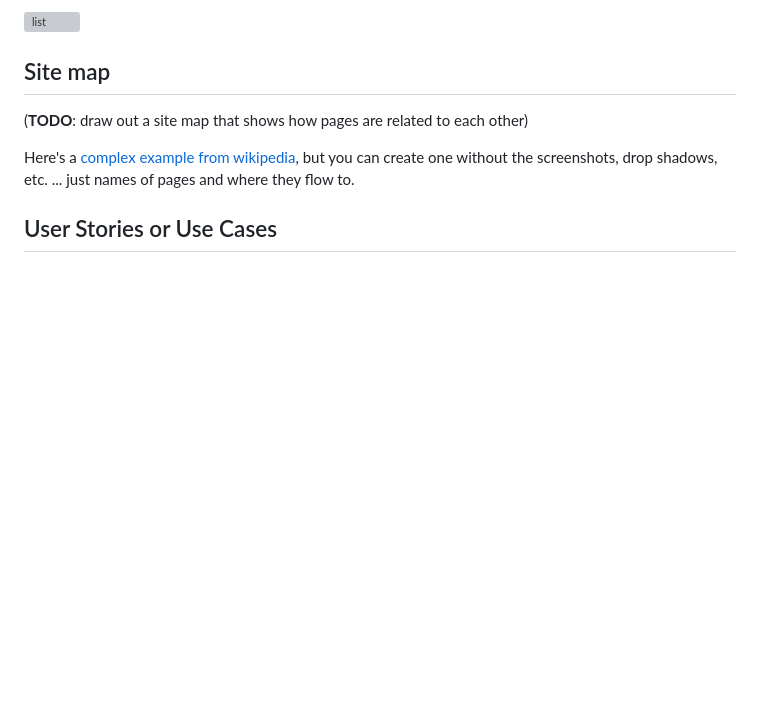
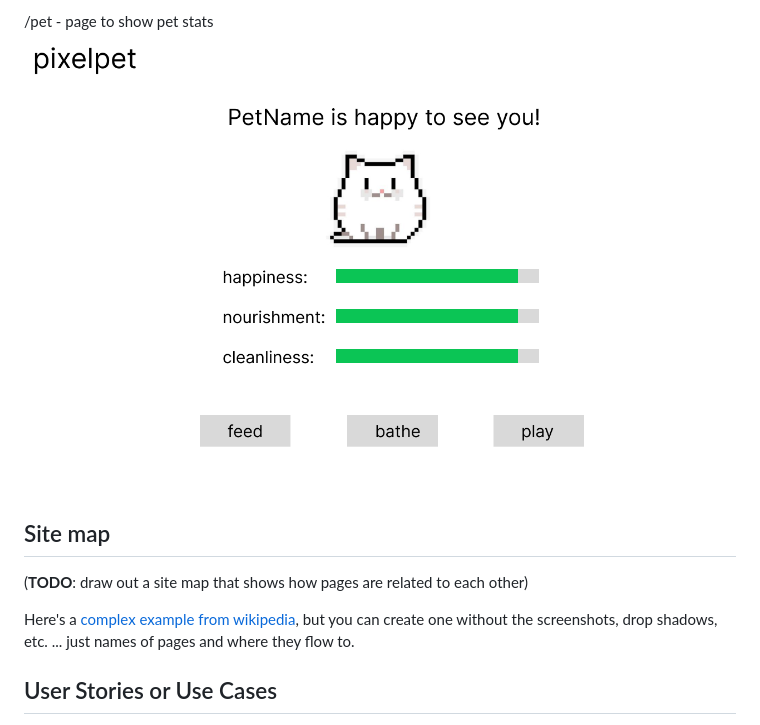
Before and after one commit to katepilled/pixelpet, a Markdown page: README.md, the part around the change printed below. GitHub-like rendering; blank space fills up the shorter version; grey boxes are pictures that could not be loaded.

```diff
--- a/README.md
+++ b/README.md
@@ -55,5 +58,7 @@ An Example Pet:
 
-![list](documentation/list-slug.png)
+/pet - page to show pet stats
+![pixelpet](documentation/petpage.png)
+
 
 ## Site map
 
```
Also changed, not shown: other parts of README.md (+8 -6 lines), documentation/login.png (renamed from documentation/log in.png), documentation/pethatched.png (renamed from documentation/your pet hatched!.png), documentation/petpage.png (renamed from documentation/pet page.png).
